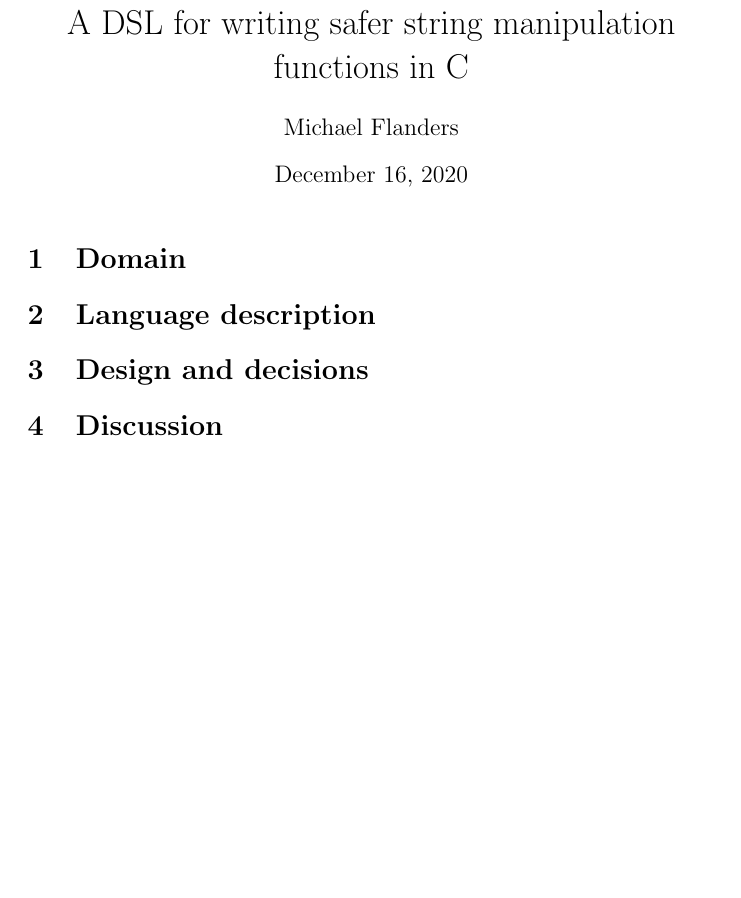
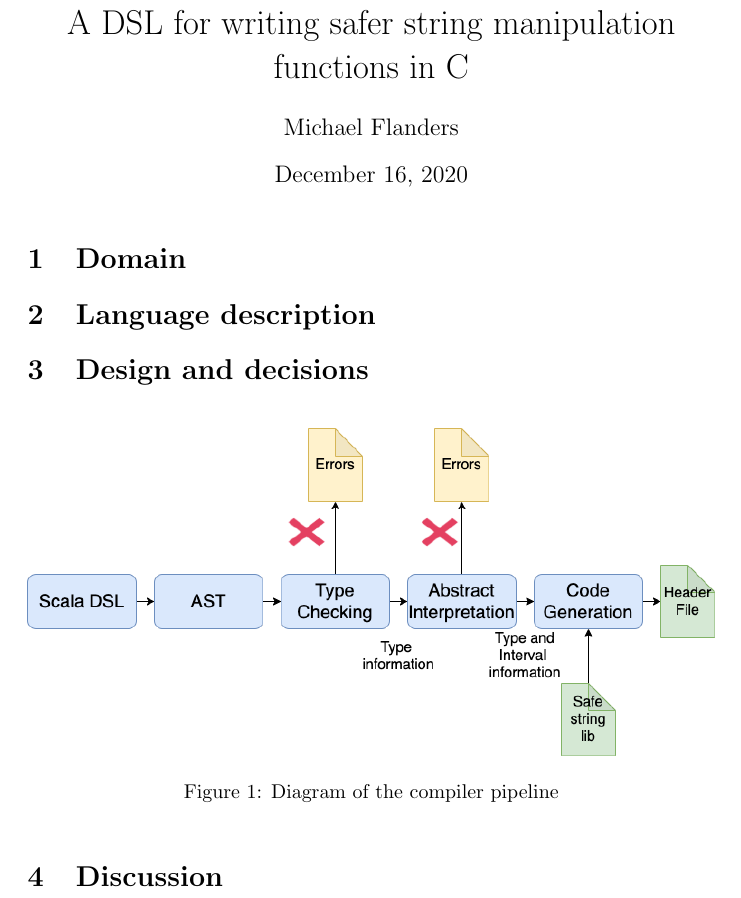
Before and after one commit to Flandini/cse501project20au, a LaTeX document (report/final-report.tex): part of the page, cut so that both start at the same text, the shorter picture padded with empty space. Compiled offline with pdfLaTeX.

Commit message:
Add architecture image

```diff
--- a/report/final-report.tex
+++ b/report/final-report.tex
@@ -3,7 +3,10 @@
 \usepackage[utf8]{inputenc}
 \usepackage{amsmath}
 \usepackage{hyperref}
+\usepackage{graphicx}
 \usepackage{comment}
+
+\graphicspath{ {./images/} }
 
 \title{A DSL for writing safer string manipulation functions in C}
 \author{Michael Flanders}
@@ -46,6 +49,13 @@
 
 \section{Design and decisions}
 
+\begin{figure}[h]
+  \centering
+  \includegraphics[width=\textwidth]{architecture.png}
+  \caption{Diagram of the compiler pipeline}
+  \label{fig:pipeline}
+\end{figure}
+
 % Overview
 % Lexer/parser vs fluent-syntax/call-chaining
 % Typechecker
```
Also changed, not shown: report/images/architecture.png (added).
